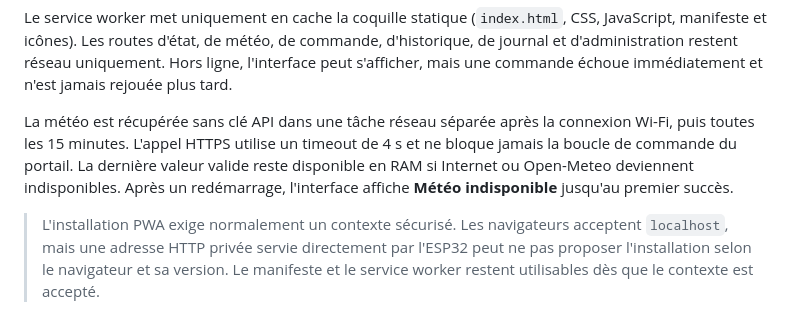
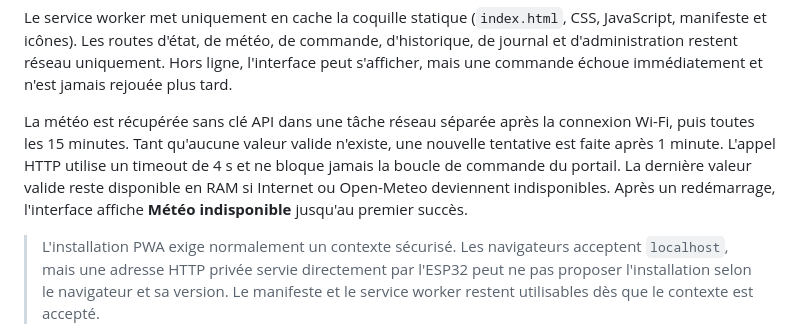
Before and after one commit to RegisTnt/PortailControl, a Markdown page: readme.md, the part around the change. GitHub-like rendering.

Commit message:
docs: préciser la relance météo

```diff
--- a/readme.md
+++ b/readme.md
@@ -28,7 +28,7 @@ L'interface principale est une Progressive Web App sans CDN ni dépendance Inter
 
 Le service worker met uniquement en cache la coquille statique (`index.html`, CSS, JavaScript, manifeste et icônes). Les routes d'état, de météo, de commande, d'historique, de journal et d'administration restent réseau uniquement. Hors ligne, l'interface peut s'afficher, mais une commande échoue immédiatement et n'est jamais rejouée plus tard.
 
-La météo est récupérée sans clé API dans une tâche réseau séparée après la connexion Wi-Fi, puis toutes les 15 minutes. L'appel HTTPS utilise un timeout de 4 s et ne bloque jamais la boucle de commande du portail. La dernière valeur valide reste disponible en RAM si Internet ou Open-Meteo deviennent indisponibles. Après un redémarrage, l'interface affiche **Météo indisponible** jusqu'au premier succès.
+La météo est récupérée sans clé API dans une tâche réseau séparée après la connexion Wi-Fi, puis toutes les 15 minutes. Tant qu'aucune valeur valide n'existe, une nouvelle tentative est faite après 1 minute. L'appel HTTP utilise un timeout de 4 s et ne bloque jamais la boucle de commande du portail. La dernière valeur valide reste disponible en RAM si Internet ou Open-Meteo deviennent indisponibles. Après un redémarrage, l'interface affiche **Météo indisponible** jusqu'au premier succès.
 
 > L'installation PWA exige normalement un contexte sécurisé. Les navigateurs acceptent `localhost`, mais une adresse HTTP privée servie directement par l'ESP32 peut ne pas proposer l'installation selon le navigateur et sa version. Le manifeste et le service worker restent utilisables dès que le contexte est accepté.
 
```
